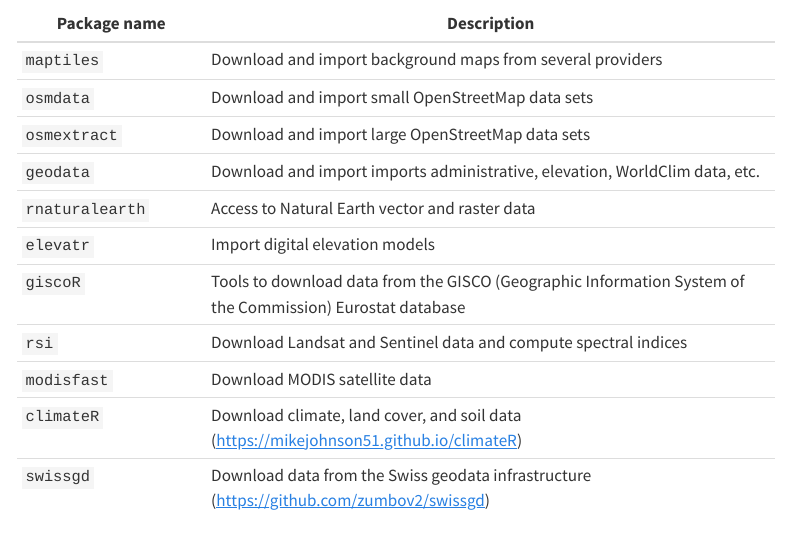
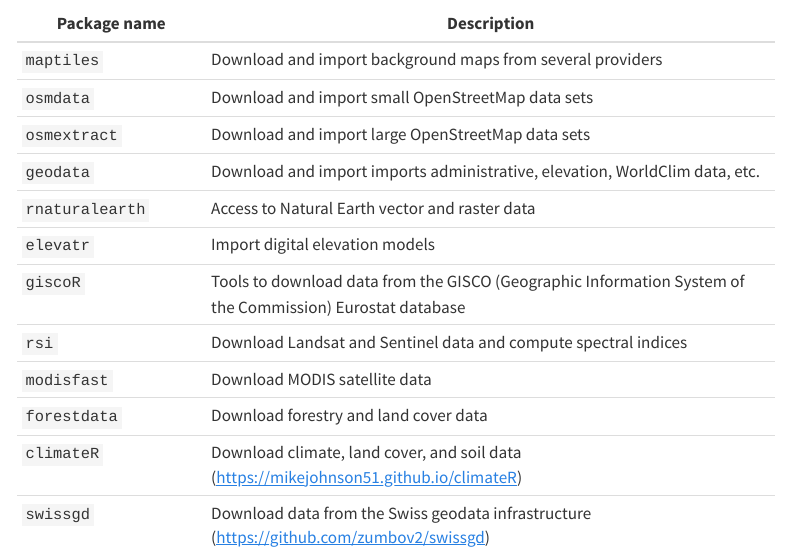
Before and after one commit to jguelat/spatial-r, a Quarto document (getting_data.qmd): the page in a window 1100 px wide, from 100 px down. Rendered offline with R 4.5, knitr and Pandoc in place of Quarto, with nearby package versions; menus at the side of the page are left out.

Commit message:
Add the forestdata package

```diff
--- a/getting_data.qmd
+++ b/getting_data.qmd
@@ -19,5 +19,6 @@
 | `giscoR` | Tools to download data from the GISCO (Geographic Information System of the Commission) Eurostat database |
 | `rsi` | Download Landsat and Sentinel data and compute spectral indices |
 | `modisfast` | Download MODIS satellite data |
+| `forestdata` | Download forestry and land cover data |
 | `climateR` | Download climate, land cover, and soil data (<https://mikejohnson51.github.io/climateR>{target="_blank"}) |
 | `swissgd` | Download data from the Swiss geodata infrastructure (<https://github.com/zumbov2/swissgd>{target="_blank"}) |
```
